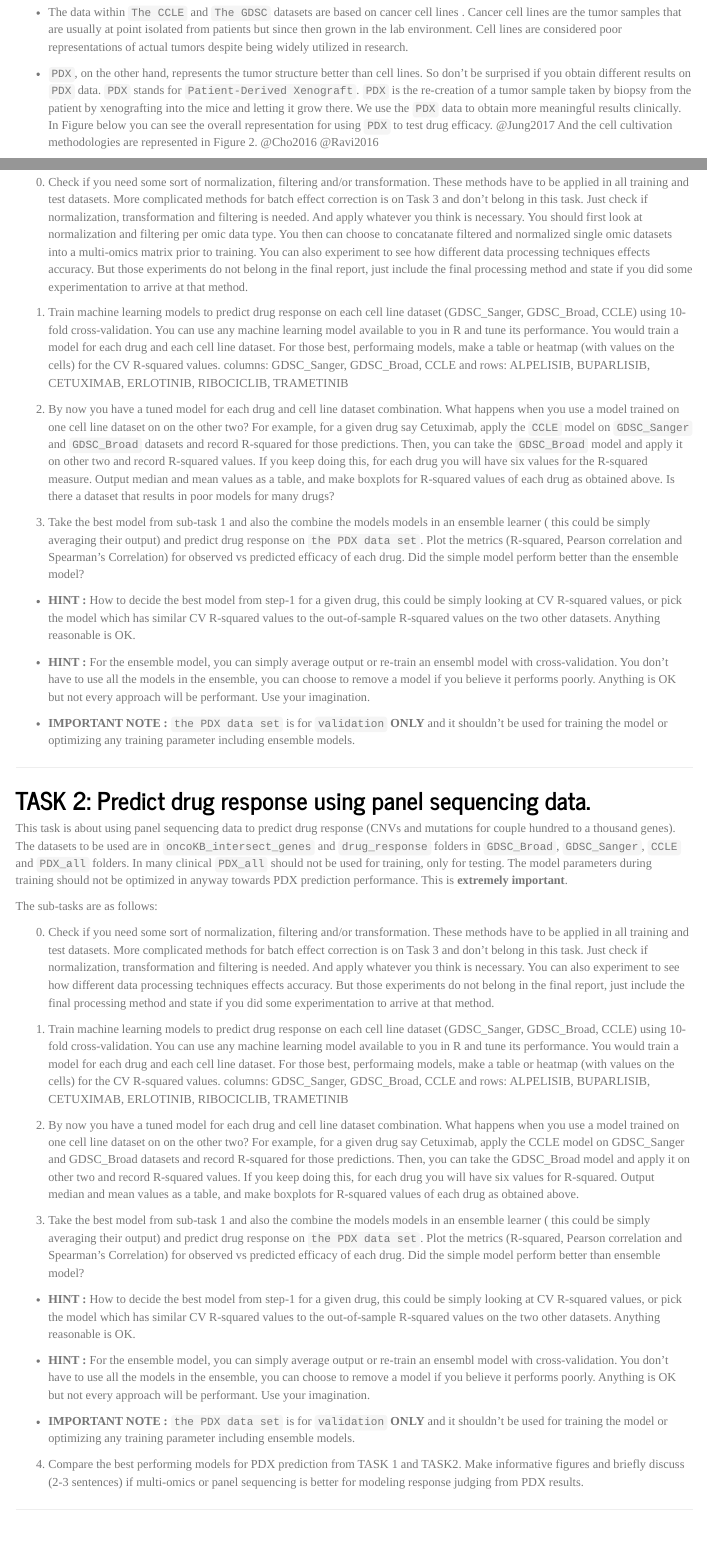
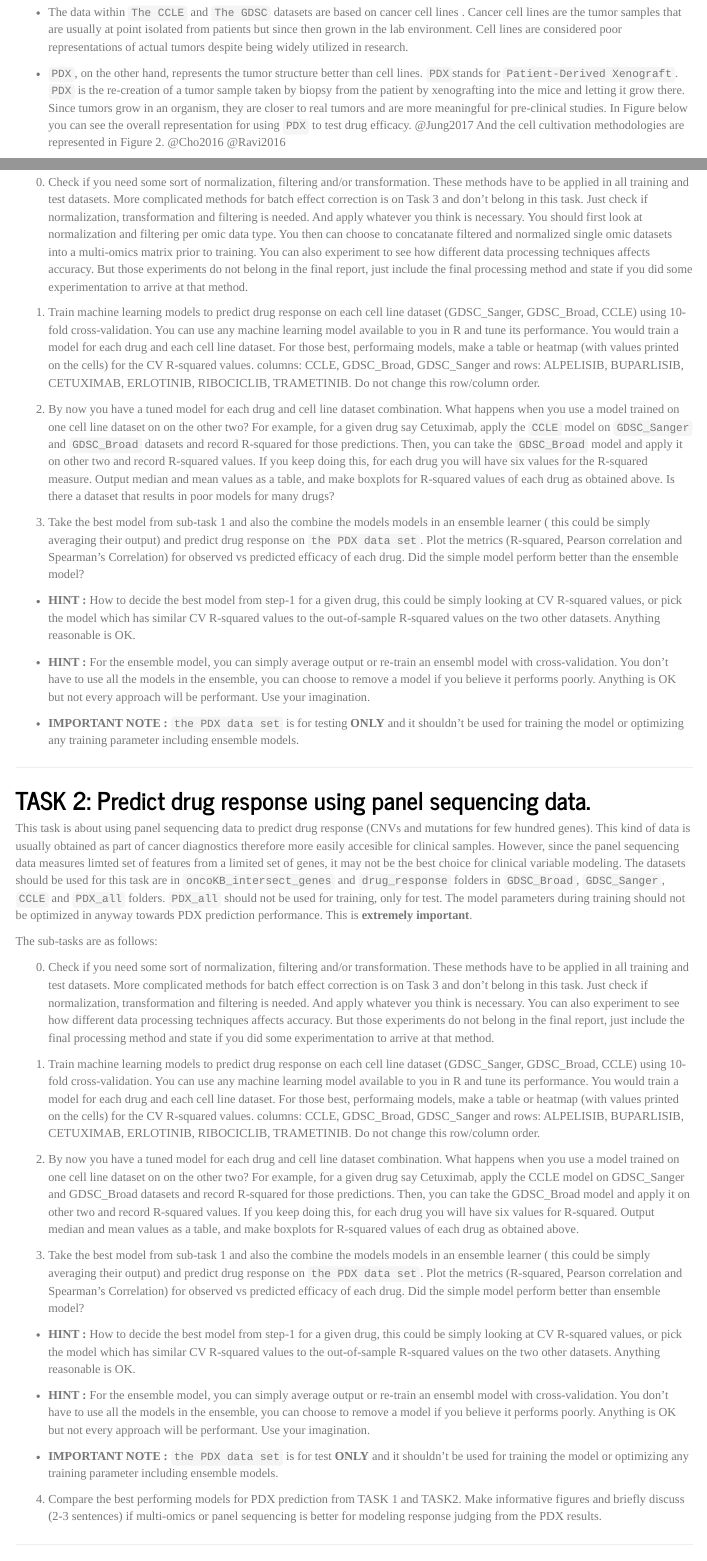
Before and after one commit to BIMSBbioinfo/compgen2021Capstone, an R Markdown document (doc/CompGen2021CapstoneProject.Rmd): the page in a window 1100 px wide, from 2640 px down, and a second part further down, joined at a grey line. Rendered offline with R 4.5, knitr and Pandoc, with nearby package versions; some code elsewhere in the file could not run offline; a font, style sheet, LaTeX package, included part or bibliography that could not be used is replaced or left out; menus at the side of the page are left out.

Commit message:
more or less ready, might be typos

```diff
--- a/doc/CompGen2021CapstoneProject.Rmd
+++ b/doc/CompGen2021CapstoneProject.Rmd
@@ -235,10 +235,10 @@ Cell lines are considered poor representations of
 actual tumors despite being widely utilized in research.
 
 * `PDX`, on the other hand, represents the tumor structure better than cell lines.
-So don't be surprised if you obtain different results on `PDX` data. `PDX`
-stands for `Patient-Derived Xenograft`. `PDX` is the re-creation of a tumor
-sample taken by biopsy from the patient by xenografting into the mice and letting it grow there. We use the
-`PDX` data to obtain more meaningful results clinically. In Figure below you
+`PDX`stands for `Patient-Derived Xenograft`. `PDX` is the re-creation of a tumor
+sample taken by biopsy from the patient by xenografting into the mice and letting it grow there.
+Since tumors grow in an organism, they are closer to real tumors and are more meaningful for
+pre-clinical studies. In Figure below you
 can see the overall representation for using `PDX` to test drug efficacy.
 @Jung2017 And the cell cultivation methodologies are represented in Figure 2.
 @Cho2016 @Ravi2016
@@ -312,15 +312,15 @@ The sub-tasks are as follows:
 datasets. More complicated methods for batch effect correction is on Task 3 and don't belong in this task.
 Just check if normalization, transformation and filtering is needed. And apply whatever you think is
 necessary. You should first look at normalization and filtering per omic data type. You then can choose to concatanate filtered and normalized
-single omic datasets into a multi-omics matrix prior to training. You can also experiment to see how different data processing techniques effects
+single omic datasets into a multi-omics matrix prior to training. You can also experiment to see how different data processing techniques affects
 accuracy. But those experiments do not belong in the final report, just include the final
 processing method and state if you did some experimentation to arrive at that method.
 
 1. Train machine learning models to predict drug response on each cell line dataset (GDSC_Sanger, GDSC_Broad, CCLE) using 10-fold cross-validation.
 You can use any machine learning model available to you in R and tune its performance. You would train a model for each drug and each cell line
 dataset. For those best, performaing models,
-make a table or heatmap (with values on the cells) for the CV R-squared values.
-columns: GDSC_Sanger, GDSC_Broad, CCLE and rows: ALPELISIB, BUPARLISIB, CETUXIMAB, ERLOTINIB, RIBOCICLIB, TRAMETINIB
+make a table or heatmap (with values printed on the cells) for the CV R-squared values.
+columns: CCLE, GDSC_Broad, GDSC_Sanger and rows: ALPELISIB, BUPARLISIB, CETUXIMAB, ERLOTINIB, RIBOCICLIB, TRAMETINIB. Do not change this row/column order.
 
 2. By now you have a tuned model for each drug and cell line dataset combination. What happens when you use a model trained on one cell line dataset on
 on the other two? For example, for a given drug say Cetuximab, apply the `CCLE`  model on `GDSC_Sanger` and `GDSC_Broad` datasets and record R-squared for those
@@ -333,7 +333,7 @@ predict drug response on `the PDX data set`. Plot the metrics (R-squared, Pearso
 * **HINT :** How to decide the best model from step-1 for a given drug, this could be simply looking at CV R-squared values, or pick the model which has similar CV R-squared values to the out-of-sample R-squared values on the two other datasets. Anything reasonable is OK.
 * **HINT :** For the ensemble model, you can simply average output or re-train an ensembl model with cross-validation. You don't have to use all the models in the ensemble, you can choose to remove a model if you believe it performs poorly. Anything is OK but not every approach will be performant. Use your imagination.
 
-* **IMPORTANT NOTE :** `the PDX data set` is for `validation`  **ONLY** and it
+* **IMPORTANT NOTE :** `the PDX data set` is for testing **ONLY** and it
 shouldn't be used for training the model or optimizing any training parameter including ensemble models.
 
 
@@ -344,9 +344,12 @@ shouldn't be used for training the model or optimizing any training parameter in
 
 ## TASK 2: Predict drug response using panel sequencing data.
 
-This task is about using panel sequencing data to predict drug response (CNVs and mutations for couple hundred to a thousand genes). The datasets to be used
-are in `oncoKB_intersect_genes` and `drug_response` folders in `GDSC_Broad`, `GDSC_Sanger`, `CCLE` and `PDX_all` folders. In many clinical
-`PDX_all` should not be used for training, only for testing. The model parameters during training should not be optimized
+This task is about using panel sequencing data to predict drug response (CNVs and mutations for few hundred genes).
+This kind of data is usually obtained as part of cancer diagnostics therefore more easily accesible for clinical samples.
+However, since the panel sequencing data measures limted set of features from a limited set of genes, it may not be the best
+choice for clinical variable modeling.
+The datasets should be used for this task are in `oncoKB_intersect_genes` and `drug_response` folders in `GDSC_Broad`, `GDSC_Sanger`, `CCLE` and `PDX_all` folders.
+`PDX_all` should not be used for training, only for test. The model parameters during training should not be optimized
 in anyway towards PDX prediction performance. This is **extremely important**.
 
 The sub-tasks are as follows:
@@ -354,15 +357,15 @@ The sub-tasks are as follows:
 0. Check if you need some sort of normalization, filtering and/or transformation. These methods have to be applied in all training and test
 datasets. More complicated methods for batch effect correction is on Task 3 and don't belong in this task.
 Just check if normalization, transformation and filtering is needed. And apply whatever you think is
-necessary. You can also experiment to see how different data processing techniques effects
+necessary. You can also experiment to see how different data processing techniques affects
 accuracy. But those experiments do not belong in the final report, just include the final
 processing method and state if you did some experimentation to arrive at that method.
 
 1. Train machine learning models to predict drug response on each cell line dataset (GDSC_Sanger, GDSC_Broad, CCLE) using 10-fold cross-validation.
 You can use any machine learning model available to you in R and tune its performance. You would train a model for each drug and each cell line
 dataset. For those best, performaing models,
-make a table or heatmap (with values on the cells) for the CV R-squared values.
-columns: GDSC_Sanger, GDSC_Broad, CCLE and rows: ALPELISIB, BUPARLISIB, CETUXIMAB, ERLOTINIB, RIBOCICLIB, TRAMETINIB
+make a table or heatmap (with values printed on the cells) for the CV R-squared values.
+columns: CCLE, GDSC_Broad, GDSC_Sanger and rows: ALPELISIB, BUPARLISIB, CETUXIMAB, ERLOTINIB, RIBOCICLIB, TRAMETINIB. Do not change this row/column order.
 
 2. By now you have a tuned model for each drug and cell line dataset combination. What happens when you use a model trained on one cell line dataset on
 on the other two? For example, for a given drug say Cetuximab, apply the CCLE  model on GDSC_Sanger and GDSC_Broad datasets and record R-squared for those
@@ -375,10 +378,10 @@ predict drug response on `the PDX data set`. Plot the metrics (R-squared, Pearso
 * **HINT :** How to decide the best model from step-1 for a given drug, this could be simply looking at CV R-squared values, or pick the model which has similar CV R-squared values to the out-of-sample R-squared values on the two other datasets. Anything reasonable is OK.
 * **HINT :** For the ensemble model, you can simply average output or re-train an ensembl model with cross-validation. You don't have to use all the models in the ensemble, you can choose to remove a model if you believe it performs poorly. Anything is OK but not every approach will be performant. Use your imagination.
 
-* **IMPORTANT NOTE :** `the PDX data set` is for `validation`  **ONLY** and it
+* **IMPORTANT NOTE :** `the PDX data set` is for test  **ONLY** and it
 shouldn't be used for training the model or optimizing any training parameter including ensemble models.
 
-4. Compare the best performing models for PDX prediction from TASK 1 and TASK2. Make informative figures and briefly discuss (2-3 sentences) if multi-omics or panel sequencing is better for modeling response judging from PDX results.
+4. Compare the best performing models for PDX prediction from TASK 1 and TASK2. Make informative figures and briefly discuss (2-3 sentences) if multi-omics or panel sequencing is better for modeling response judging from the PDX results.
 
 
 ***
```
Also changed, not shown: doc/CompGen2021CapstoneProject.Rmd (6 more changed lines).
